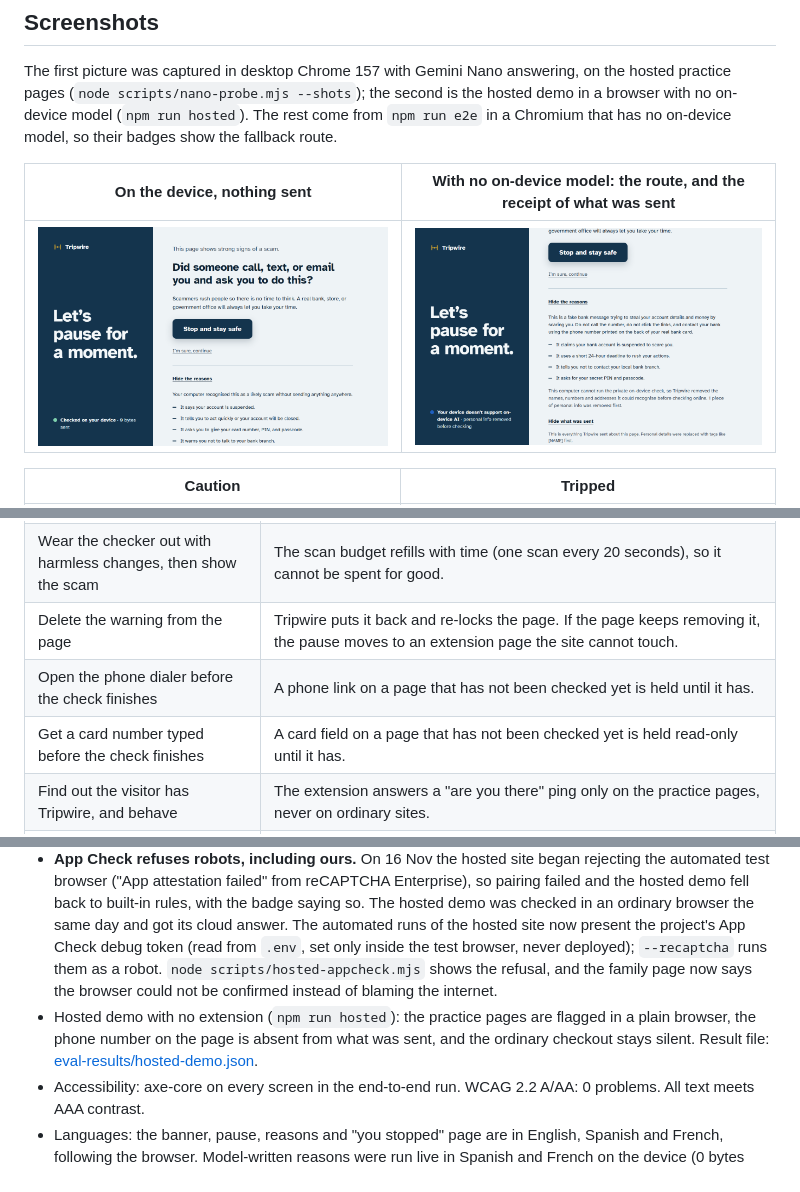
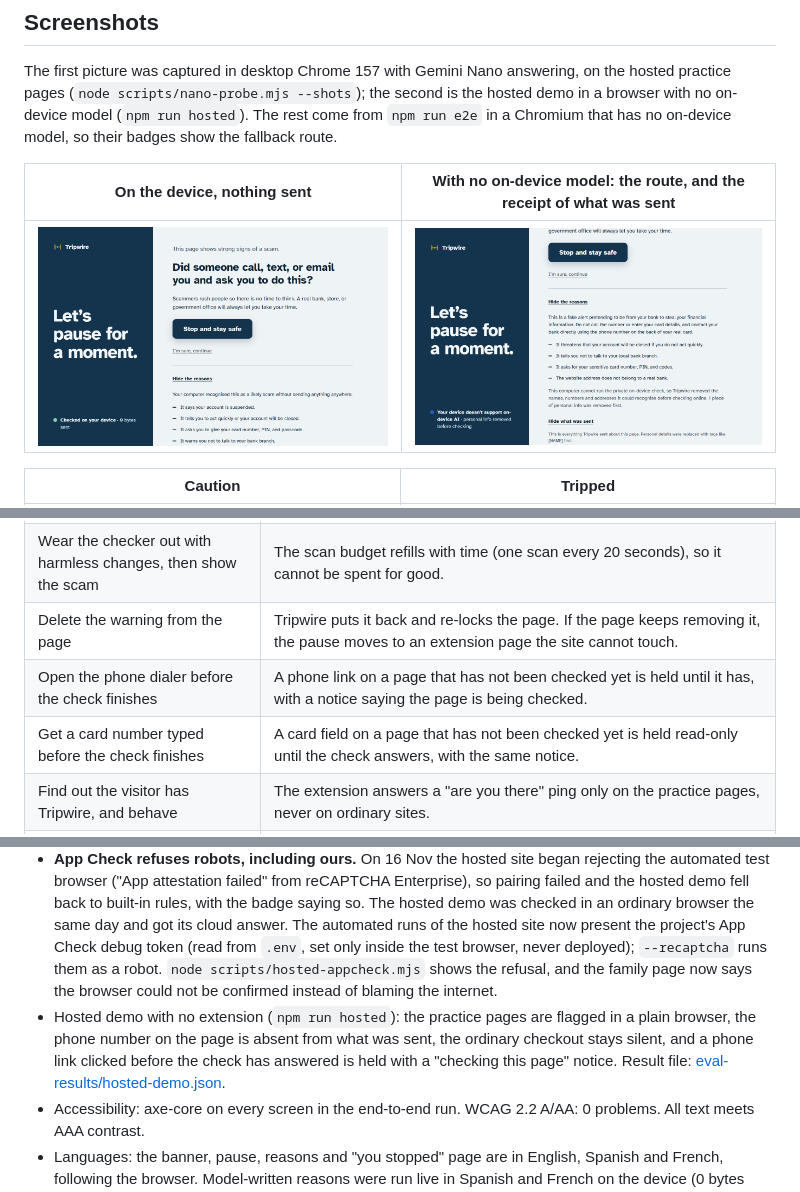
Before and after one commit to cryptrix1598/tripwire, a Markdown page: README.md, 3 parts joined by grey strips. Rendered like a GitHub page; pictures changed too: docs/screenshots/web-demo-pause.png.

```diff
--- a/README.md
+++ b/README.md
@@ -141,8 +141,8 @@ What Tripwire does about a page that fights back ([tests/hostile.test.ts](tests/
 | Press "I'm sure, continue" itself | Clicks made by page script are marked untrusted by the browser and ignored; only a real click or key press counts. Checked end to end. |
 | Wear the checker out with harmless changes, then show the scam | The scan budget refills with time (one scan every 20 seconds), so it cannot be spent for good. |
 | Delete the warning from the page | Tripwire puts it back and re-locks the page. If the page keeps removing it, the pause moves to an extension page the site cannot touch. |
-| Open the phone dialer before the check finishes | A phone link on a page that has not been checked yet is held until it has. |
-| Get a card number typed before the check finishes | A card field on a page that has not been checked yet is held read-only until it has. |
+| Open the phone dialer before the check finishes | A phone link on a page that has not been checked yet is held until it has, with a notice saying the page is being checked. |
+| Get a card number typed before the check finishes | A card field on a page that has not been checked yet is held read-only until the check answers, with the same notice. |
 | Find out the visitor has Tripwire, and behave | The extension answers a "are you there" ping only on the practice pages, never on ordinary sites. |
 | Skip the suspicious page entirely (a caller says "go to this site and install this") | A remote-access tool download always asks, once per tool, even with no suspicious page open. |
 
@@ -267,7 +269,7 @@ Because those fixes were made after seeing round one, a second round of six new
 - End-to-end in Chromium (`npm run e2e`): 13 of 13 steps, including settings, the paused download, and a page that keeps deleting the warning. Result file: [eval-results/e2e.json](eval-results/e2e.json).
 - Live against the real project (`npm run live`): App Check token, hybrid call, Spanish explanations, pairing, single-use code, family alert. Result file: [eval-results/live-checks.json](eval-results/live-checks.json).
 - **App Check refuses robots, including ours.** On 16 Nov the hosted site began rejecting the automated test browser ("App attestation failed" from reCAPTCHA Enterprise), so pairing failed and the hosted demo fell back to built-in rules, with the badge saying so. The hosted demo was checked in an ordinary browser the same day and got its cloud answer. The automated runs of the hosted site now present the project's App Check debug token (read from `.env`, set only inside the test browser, never deployed); `--recaptcha` runs them as a robot. `node scripts/hosted-appcheck.mjs` shows the refusal, and the family page now says the browser could not be confirmed instead of blaming the internet.
-- Hosted demo with no extension (`npm run hosted`): the practice pages are flagged in a plain browser, the phone number on the page is absent from what was sent, and the ordinary checkout stays silent. Result file: [eval-results/hosted-demo.json](eval-results/hosted-demo.json).
+- Hosted demo with no extension (`npm run hosted`): the practice pages are flagged in a plain browser, the phone number on the page is absent from what was sent, the ordinary checkout stays silent, and a phone link clicked before the check has answered is held with a "checking this page" notice. Result file: [eval-results/hosted-demo.json](eval-results/hosted-demo.json).
 - Accessibility: axe-core on every screen in the end-to-end run. WCAG 2.2 A/AA: 0 problems. All text meets AAA contrast.
 - Languages: the banner, pause, reasons and "you stopped" page are in English, Spanish and French, following the browser. Model-written reasons were run live in Spanish and French on the device (0 bytes sent) and Spanish through the cloud.
 
```
Also changed, not shown: other parts of README.md (+4 -0 lines), docs/screenshots/family-alerts.png, docs/screenshots/pause-live.png, 8 other files.
